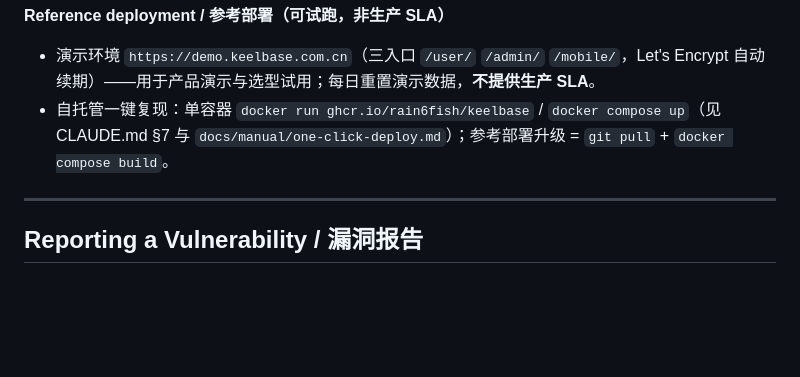
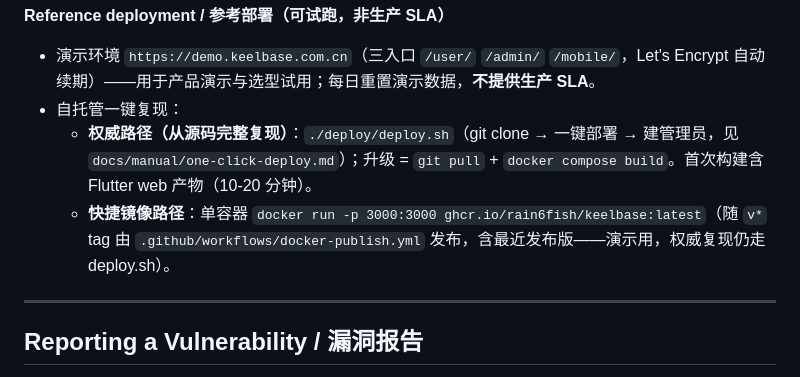
Before and after one commit to rain6fish/KeelBase, a Markdown page: SECURITY.md, the part around the change. GitHub-like rendering; blank space fills up the shorter version.

```diff
--- a/SECURITY.md
+++ b/SECURITY.md
@@ -34,7 +34,9 @@ This project is under active development (pre-1.0). Security fixes are applied t
 
 **Reference deployment / 参考部署（可试跑，非生产 SLA）**
 - 演示环境 `https://demo.keelbase.com.cn`（三入口 `/user/` `/admin/` `/mobile/`，Let's Encrypt 自动续期）——用于产品演示与选型试用；每日重置演示数据，**不提供生产 SLA**。
-- 自托管一键复现：单容器 `docker run ghcr.io/rain6fish/keelbase` / `docker compose up`（见 CLAUDE.md §7 与 `docs/manual/one-click-deploy.md`）；参考部署升级 = `git pull` + `docker compose build`。
+- 自托管一键复现：
+  - **权威路径（从源码完整复现）**：`./deploy/deploy.sh`（git clone → 一键部署 → 建管理员，见 `docs/manual/one-click-deploy.md`）；升级 = `git pull` + `docker compose build`。首次构建含 Flutter web 产物（10-20 分钟）。
+  - **快捷镜像路径**：单容器 `docker run -p 3000:3000 ghcr.io/rain6fish/keelbase:latest`（随 `v*` tag 由 `.github/workflows/docker-publish.yml` 发布，含最近发布版——演示用，权威复现仍走 deploy.sh）。
 
 ---
 
```
Also changed, not shown: docs/manual/one-click-deploy.md (+25 -0 lines).
